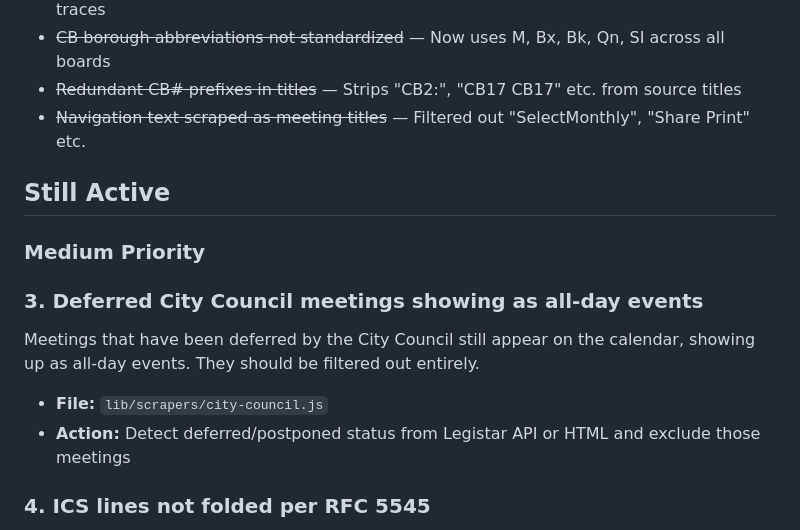
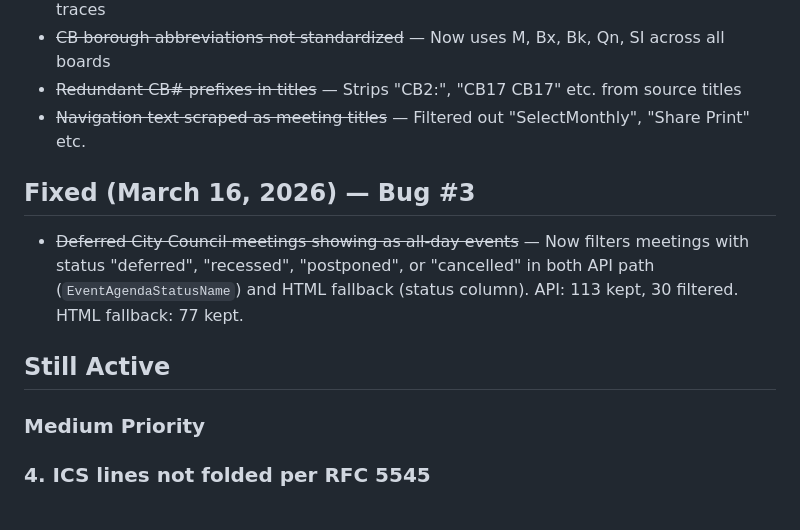
Before and after one commit to FlashOfInsight/nyc-civic-calendar, a Markdown page: BUGS.md, the part around the change. Drawn GitHub-style.

Commit message:
Mark Bug #3 (deferred CC meetings) as fixed in BUGS.md
Co-Authored-By: Claude Opus 4.6 <noreply@anthropic.com>

```diff
--- a/BUGS.md
+++ b/BUGS.md
@@ -36,14 +36,13 @@ Last reviewed: March 16, 2026
 - ~~Redundant CB# prefixes in titles~~ — Strips "CB2:", "CB17 CB17" etc. from source titles
 - ~~Navigation text scraped as meeting titles~~ — Filtered out "SelectMonthly", "Share Print" etc.
 
+## Fixed (March 16, 2026) — Bug #3
+
+- ~~Deferred City Council meetings showing as all-day events~~ — Now filters meetings with status "deferred", "recessed", "postponed", or "cancelled" in both API path (`EventAgendaStatusName`) and HTML fallback (status column). API: 113 kept, 30 filtered. HTML fallback: 77 kept.
+
 ## Still Active
 
 ### Medium Priority
-
-### 3. Deferred City Council meetings showing as all-day events
-Meetings that have been deferred by the City Council still appear on the calendar, showing up as all-day events. They should be filtered out entirely.
-- **File:** `lib/scrapers/city-council.js`
-- **Action:** Detect deferred/postponed status from Legistar API or HTML and exclude those meetings
 
 ### 4. ICS lines not folded per RFC 5545
 RFC 5545 Section 3.1 requires content lines be no longer than 75 octets. Long SUMMARY, DESCRIPTION, or LOCATION values produce non-compliant lines. Some calendar clients (Outlook) may truncate or reject these.
```
